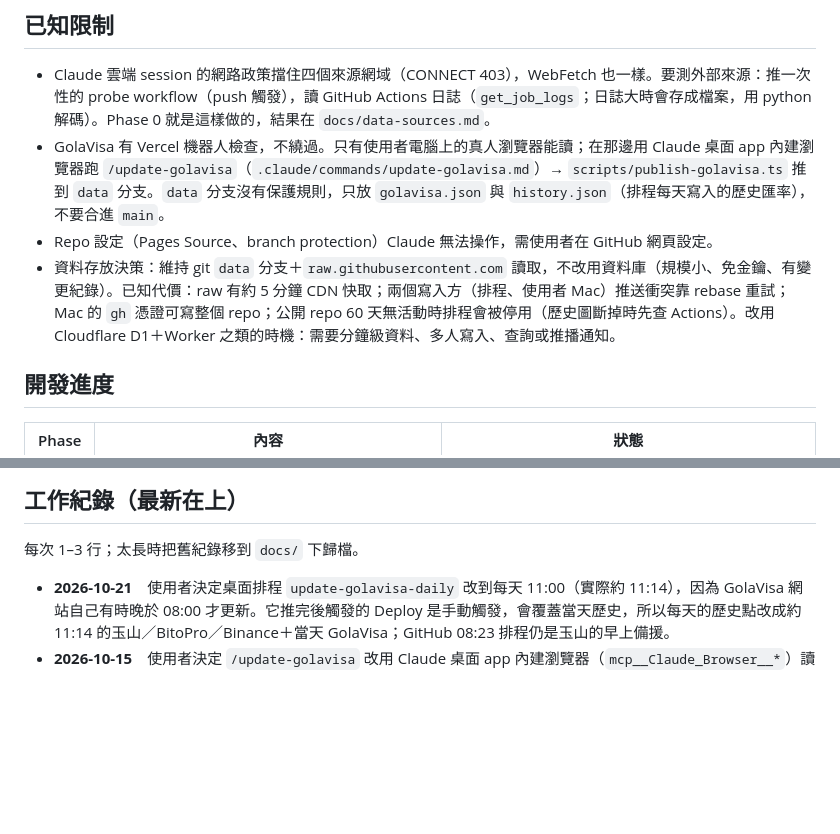
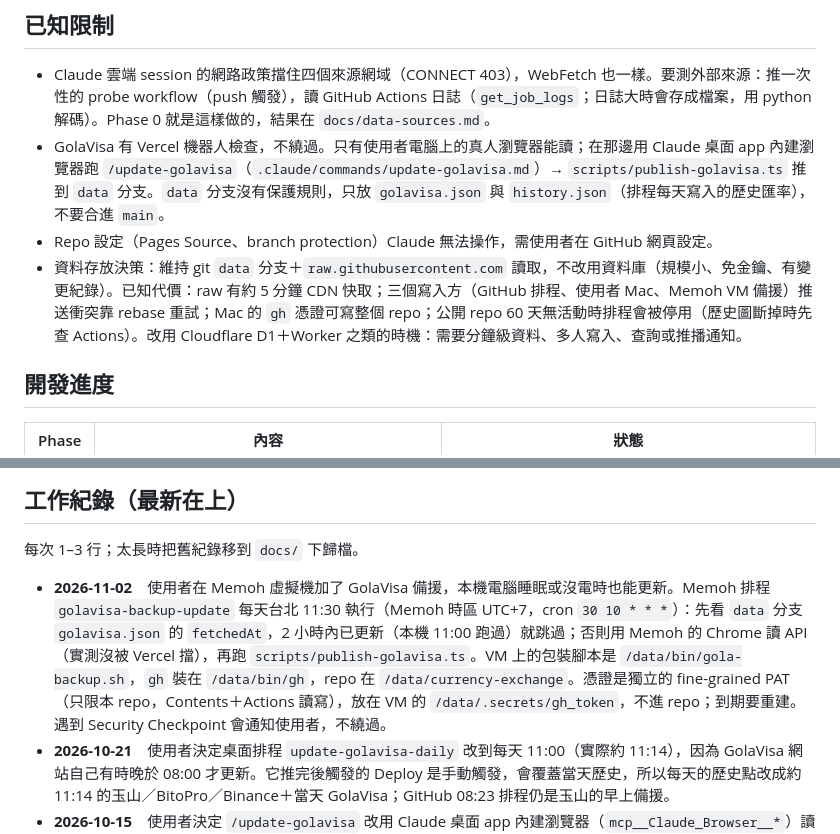
Before and after one commit to dennyhty/currency-exchange, a Markdown page: CLAUDE.md, 2 parts joined by grey strips. GitHub-like rendering; blank space fills up the shorter version.

Commit message:
docs: note Memoh VM backup for GolaVisa update
Co-Authored-By: Claude Sonnet 5.5 <noreply@anthropic.com>

```diff
--- a/CLAUDE.md
+++ b/CLAUDE.md
@@ -28,7 +28,7 @@
 - Claude 雲端 session 的網路政策擋住四個來源網域（CONNECT 403），WebFetch 也一樣。要測外部來源：推一次性的 probe workflow（push 觸發），讀 GitHub Actions 日誌（`get_job_logs`；日誌大時會存成檔案，用 python 解碼）。Phase 0 就是這樣做的，結果在 `docs/data-sources.md`。
 - GolaVisa 有 Vercel 機器人檢查，不繞過。只有使用者電腦上的真人瀏覽器能讀；在那邊用 Claude 桌面 app 內建瀏覽器跑 `/update-golavisa`（`.claude/commands/update-golavisa.md`）→ `scripts/publish-golavisa.ts` 推到 `data` 分支。`data` 分支沒有保護規則，只放 `golavisa.json` 與 `history.json`（排程每天寫入的歷史匯率），不要合進 `main`。
 - Repo 設定（Pages Source、branch protection）Claude 無法操作，需使用者在 GitHub 網頁設定。
-- 資料存放決策：維持 git `data` 分支＋`raw.githubusercontent.com` 讀取，不改用資料庫（規模小、免金鑰、有變更紀錄）。已知代價：raw 有約 5 分鐘 CDN 快取；兩個寫入方（排程、使用者 Mac）推送衝突靠 rebase 重試；Mac 的 `gh` 憑證可寫整個 repo；公開 repo 60 天無活動時排程會被停用（歷史圖斷掉時先查 Actions）。改用 Cloudflare D1＋Worker 之類的時機：需要分鐘級資料、多人寫入、查詢或推播通知。
+- 資料存放決策：維持 git `data` 分支＋`raw.githubusercontent.com` 讀取，不改用資料庫（規模小、免金鑰、有變更紀錄）。已知代價：raw 有約 5 分鐘 CDN 快取；三個寫入方（GitHub 排程、使用者 Mac、Memoh VM 備援）推送衝突靠 rebase 重試；Mac 的 `gh` 憑證可寫整個 repo；公開 repo 60 天無活動時排程會被停用（歷史圖斷掉時先查 Actions）。改用 Cloudflare D1＋Worker 之類的時機：需要分鐘級資料、多人寫入、查詢或推播通知。
 
 ## 開發進度
 
@@ -70,6 +70,7 @@
 
 每次 1–3 行；太長時把舊紀錄移到 `docs/` 下歸檔。
 
+- **2026-11-02**　使用者在 Memoh 虛擬機加了 GolaVisa 備援，本機電腦睡眠或沒電時也能更新。Memoh 排程 `golavisa-backup-update` 每天台北 11:30 執行（Memoh 時區 UTC+7，cron `30 10 * * *`）：先看 `data` 分支 `golavisa.json` 的 `fetchedAt`，2 小時內已更新（本機 11:00 跑過）就跳過；否則用 Memoh 的 Chrome 讀 API（實測沒被 Vercel 擋），再跑 `scripts/publish-golavisa.ts`。VM 上的包裝腳本是 `/data/bin/gola-backup.sh`，`gh` 裝在 `/data/bin/gh`，repo 在 `/data/currency-exchange`。憑證是獨立的 fine-grained PAT（只限本 repo，Contents＋Actions 讀寫），放在 VM 的 `/data/.secrets/gh_token`，不進 repo；到期要重建。遇到 Security Checkpoint 會通知使用者，不繞過。
 - **2026-10-21**　使用者決定桌面排程 `update-golavisa-daily` 改到每天 11:00（實際約 11:14），因為 GolaVisa 網站自己有時晚於 08:00 才更新。它推完後觸發的 Deploy 是手動觸發，會覆蓋當天歷史，所以每天的歷史點改成約 11:14 的玉山／BitoPro／Binance＋當天 GolaVisa；GitHub 08:23 排程仍是玉山的早上備援。
 - **2026-10-15**　使用者決定 `/update-golavisa` 改用 Claude 桌面 app 內建瀏覽器（`mcp__Claude_Browser__*`）讀 GolaVisa API，不再開 Chrome；沒有內建瀏覽器工具時才退回 Claude in Chrome。內建瀏覽器實測直接讀到 JSON，沒有 Security Checkpoint。桌面排程任務 `update-golavisa-daily` 的指示同步改掉。
 - **2026-10-13**　玉山沒更新：cron 改 08:23 後 GitHub 排程仍延遲（台北 13:26 還沒跑），不是程式錯誤。手動觸發一次補上。修正：`publish-golavisa.ts` 推完 `golavisa.json` 後用 `gh workflow run deploy.yml` 觸發部署（`--no-deploy` 可關），Mac 每天 08:00 任務一跑，玉山與當天歷史就跟著更新；GitHub 排程留作備援。
```
